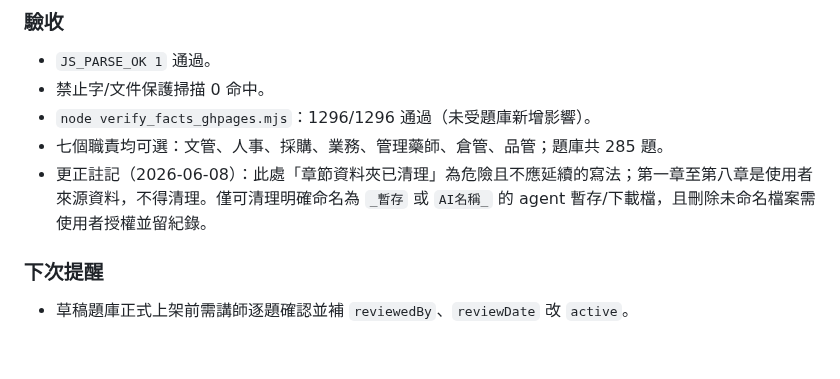
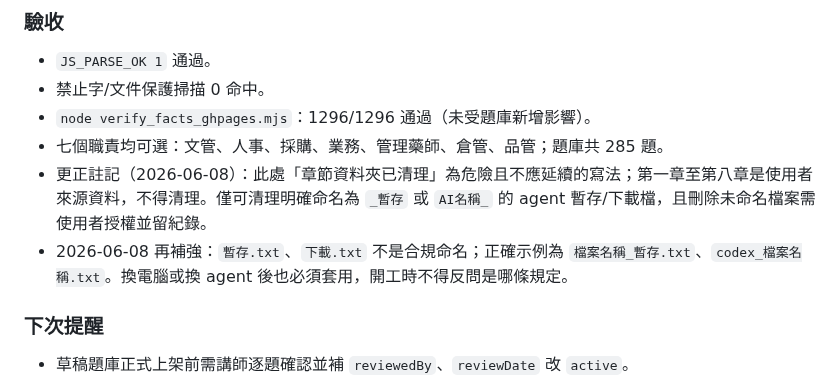
Before and after one commit to N1116839/xinshing-gdp-training, a Markdown page: HANDOFF.md, the part around the change. Rendered like a GitHub page; blank space fills up the shorter version.

Commit message:
docs: 補強檔案命名違規反例
- 明列 暫存.txt 與 下載.txt 為違規命名
- 要求換電腦或換 agent 後仍直接套用全域規範
- 補強 HANDOFF 防止再次誤刪來源資料

```diff
--- a/HANDOFF.md
+++ b/HANDOFF.md
@@ -25,6 +25,7 @@
 - `node verify_facts_ghpages.mjs`：1296/1296 通過（未受題庫新增影響）。
 - 七個職責均可選：文管、人事、採購、業務、管理藥師、倉管、品管；題庫共 285 題。
 - 更正註記（2026-06-08）：此處「章節資料夾已清理」為危險且不應延續的寫法；第一章至第八章是使用者來源資料，不得清理。僅可清理明確命名為 `_暫存` 或 `AI名稱_` 的 agent 暫存/下載檔，且刪除未命名檔案需使用者授權並留紀錄。
+- 2026-06-08 再補強：`暫存.txt`、`下載.txt` 不是合規命名；正確示例為 `檔案名稱_暫存.txt`、`codex_檔案名稱.txt`。換電腦或換 agent 後也必須套用，開工時不得反問是哪條規定。
 
 ### 下次提醒
 - 草稿題庫正式上架前需講師逐題確認並補 `reviewedBy`、`reviewDate` 改 `active`。
```
Also changed, not shown: AGENTS.md (+1 -0 lines).
